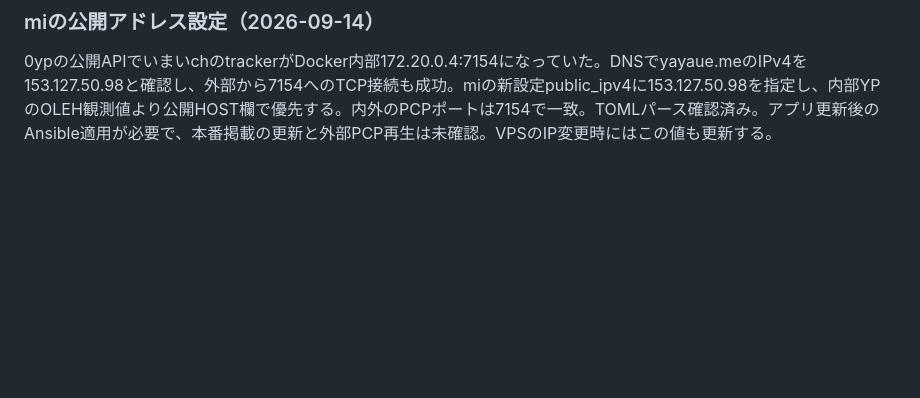
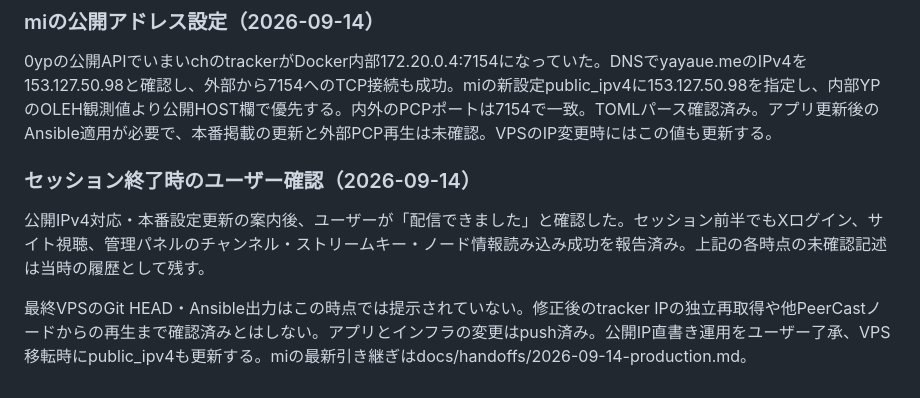
Before and after one commit to titagaki/yayaue.me, a Markdown page: docs/production.md, the part around the change. Rendered like a GitHub page; blank space fills up the shorter version.

Commit message:
Record successful production broadcast at session close

```diff
--- a/docs/production.md
+++ b/docs/production.md
@@ -232,3 +232,9 @@ UFWのサブネット許可、DB、バックアップはAnsible管理外。
 ### miの公開アドレス設定（2026-09-14）
 
 0ypの公開APIでいまいchのtrackerがDocker内部172.20.0.4:7154になっていた。DNSでyayaue.meのIPv4を153.127.50.98と確認し、外部から7154へのTCP接続も成功。miの新設定public_ipv4に153.127.50.98を指定し、内部YPのOLEH観測値より公開HOST欄で優先する。内外のPCPポートは7154で一致。TOMLパース確認済み。アプリ更新後のAnsible適用が必要で、本番掲載の更新と外部PCP再生は未確認。VPSのIP変更時にはこの値も更新する。
+
+### セッション終了時のユーザー確認（2026-09-14）
+
+公開IPv4対応・本番設定更新の案内後、ユーザーが「配信できました」と確認した。セッション前半でもXログイン、サイト視聴、管理パネルのチャンネル・ストリームキー・ノード情報読み込み成功を報告済み。上記の各時点の未確認記述は当時の履歴として残す。
+
+最終VPSのGit HEAD・Ansible出力はこの時点では提示されていない。修正後のtracker IPの独立再取得や他PeerCastノードからの再生まで確認済みとはしない。アプリとインフラの変更はpush済み。公開IP直書き運用をユーザー了承、VPS移転時にpublic_ipv4も更新する。miの最新引き継ぎはdocs/handoffs/2026-09-14-production.md。
```
